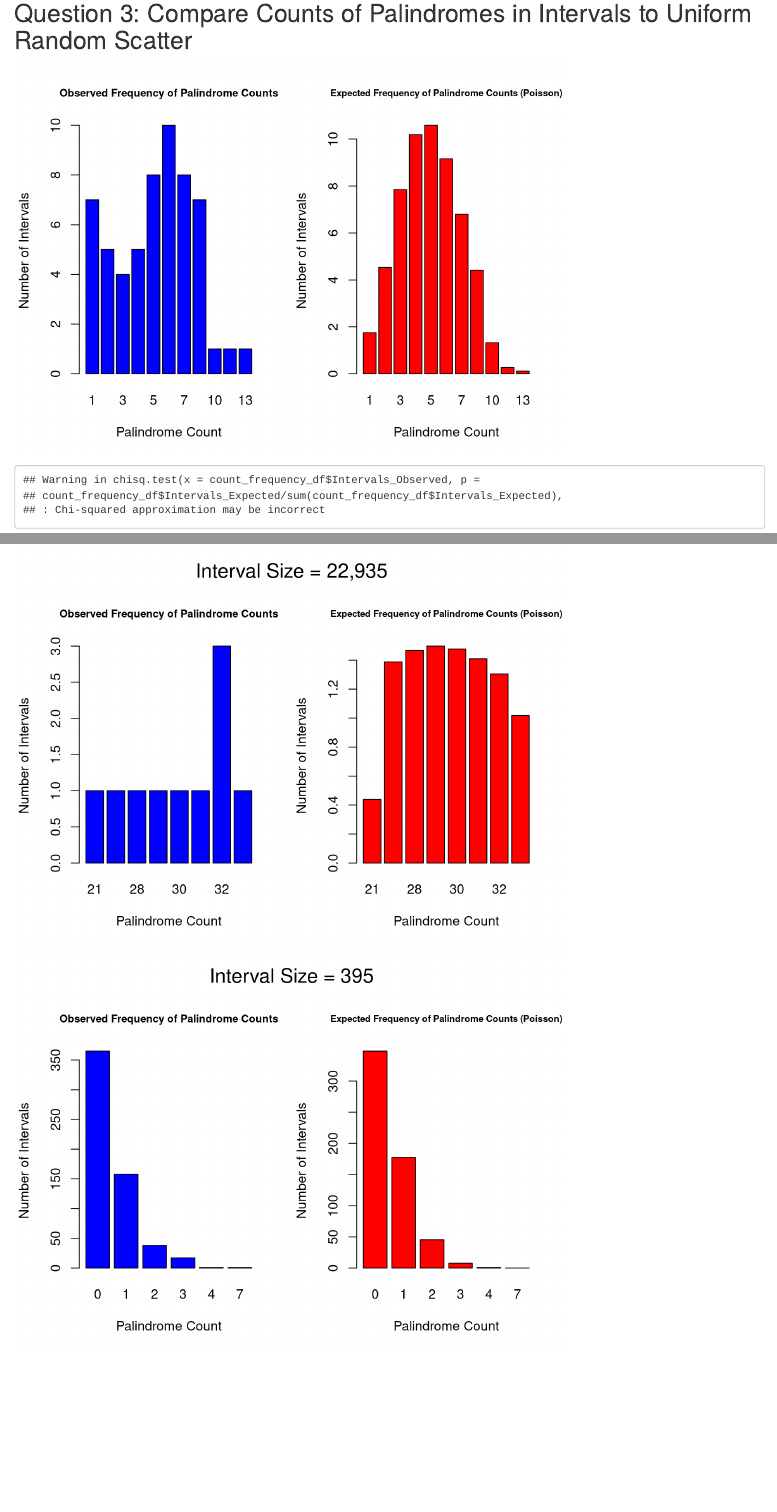
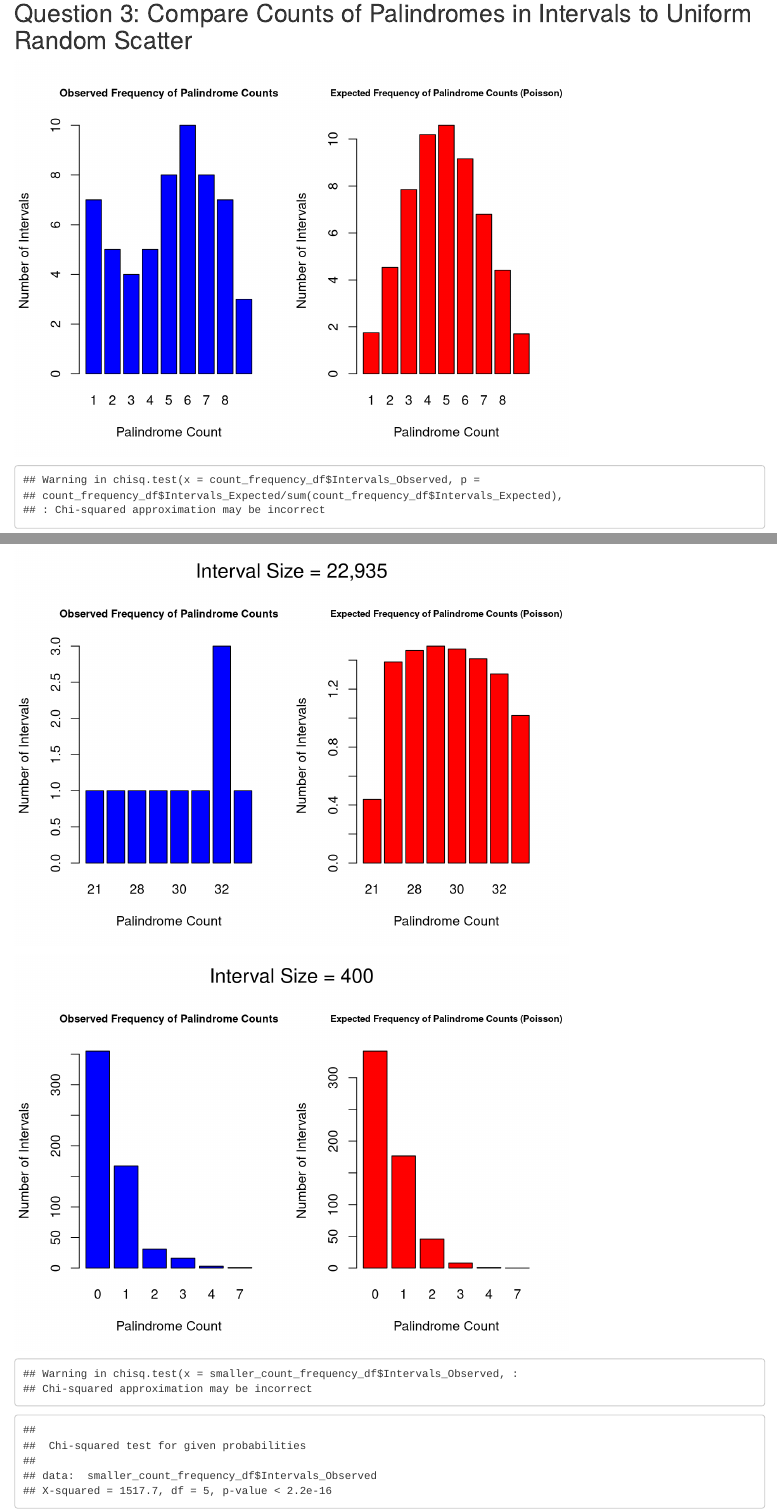
Before and after one commit to kev374k/dsc190, an R Markdown document (HW #3/hw3_jeff.rmd): the page in a window 1100 px wide, from 790 px down, and a second part further down, joined at a grey line. Rendered offline with R 4.5, knitr and Pandoc, with nearby package versions.

Commit message:
fixed warning q3

````diff
--- a/HW #3/hw3_jeff.rmd
+++ b/HW #3/hw3_jeff.rmd
@@ -78,6 +78,17 @@ count_frequency_df$Palindrome_Count <- as.integer(as.character(count_frequency_d
 count_frequency_df$Intervals_Expected <- dpois(count_frequency_df$Palindrome_Count, lambda_rate) * 57
 count_frequency_df$Intervals_Expected <- count_frequency_df$Intervals_Expected * (57 / sum(count_frequency_df$Intervals_Expected))
 
+count_below_10 <- count_frequency_df[count_frequency_df$Palindrome_Count < 10, ]
+count_10_or_more <- count_frequency_df[count_frequency_df$Palindrome_Count >= 10, ]
+
+count_10_or_more_agg <- data.frame(
+  Palindrome_Count = "10+",
+  Intervals_Observed = sum(count_10_or_more$Intervals_Observed),
+  Intervals_Expected = sum(count_10_or_more$Intervals_Expected)
+)
+
+count_frequency_df <- rbind(count_below_10, count_10_or_more_agg)
+count_frequency_df$Palindrome_Count <- as.character(count_frequency_df$Palindrome_Count)
 
 par(mfrow = c(1, 2))
 barplot(
@@ -162,21 +173,21 @@ par(mfrow = c(1, 1))
 ```
 
 ```{r, echo = FALSE}
-smaller_interval_size <- floor(229354 / 580)
+smaller_interval_size <- floor(229354 / 573)
 smaller_interval_counts <- hist(data$location, breaks = seq(0, 229354, by = smaller_interval_size), plot = FALSE)$counts
 
 smaller_interval_counts_df <- data.frame(
-  Interval = 1:580,
+  Interval = 1:573,
   Count = smaller_interval_counts
 )
 
-lambda_rate <- 296 / 580
+lambda_rate <- 296 / 573
 
 smaller_count_frequency_df <- as.data.frame(table(smaller_interval_counts_df$Count))
 colnames(smaller_count_frequency_df) <- c("Palindrome_Count", "Intervals_Observed")
 smaller_count_frequency_df$Palindrome_Count <- as.integer(as.character(smaller_count_frequency_df$Palindrome_Count))
-smaller_count_frequency_df$Intervals_Expected <- dpois(smaller_count_frequency_df$Palindrome_Count, lambda_rate) * 580
-smaller_count_frequency_df$Intervals_Expected <- smaller_count_frequency_df$Intervals_Expected * (580 / sum(smaller_count_frequency_df$Intervals_Expected))
+smaller_count_frequency_df$Intervals_Expected <- dpois(smaller_count_frequency_df$Palindrome_Count, lambda_rate) * 573
+smaller_count_frequency_df$Intervals_Expected <- smaller_count_frequency_df$Intervals_Expected * (573 / sum(smaller_count_frequency_df$Intervals_Expected))
 
 
 par(mfrow = c(1, 2), oma = c(0, 0, 2, 0))
@@ -200,7 +211,17 @@ barplot(
   cex.main = 0.7
 )
 
-mtext("Interval Size = 395", outer = TRUE, cex = 1.5)
+mtext("Interval Size = 400", outer = TRUE, cex = 1.5)
 
 par(mfrow = c(1, 1))
 ```
+
+```{r, echo = FALSE}
+smaller_chi_square_test <- chisq.test(
+  x = smaller_count_frequency_df$Intervals_Observed,
+  p = smaller_count_frequency_df$Intervals_Expected / sum(smaller_count_frequency_df$Intervals_Expected),
+  rescale.p = TRUE
+)
+
+smaller_chi_square_test
+```
````
Also changed, not shown: HW #3/data_analysis.rmd (+17 -0 lines).
